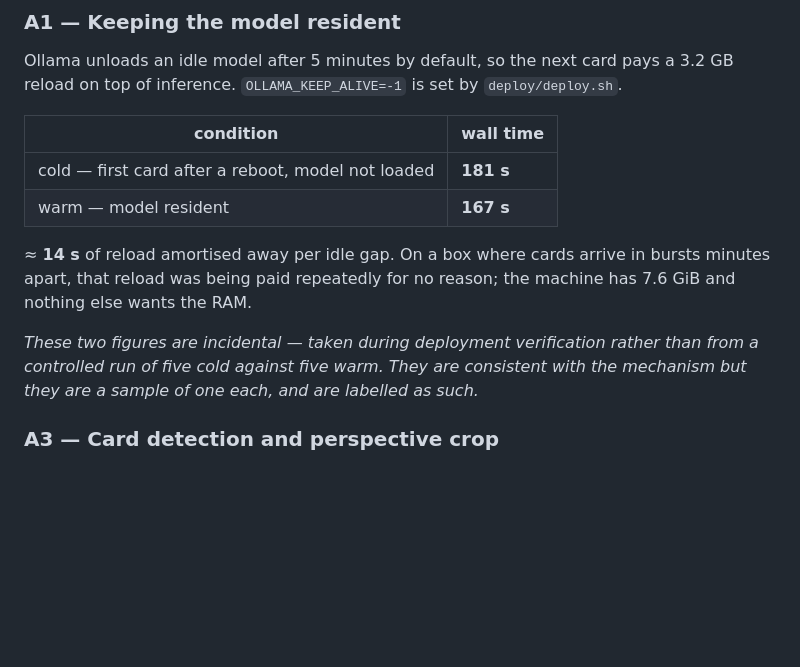
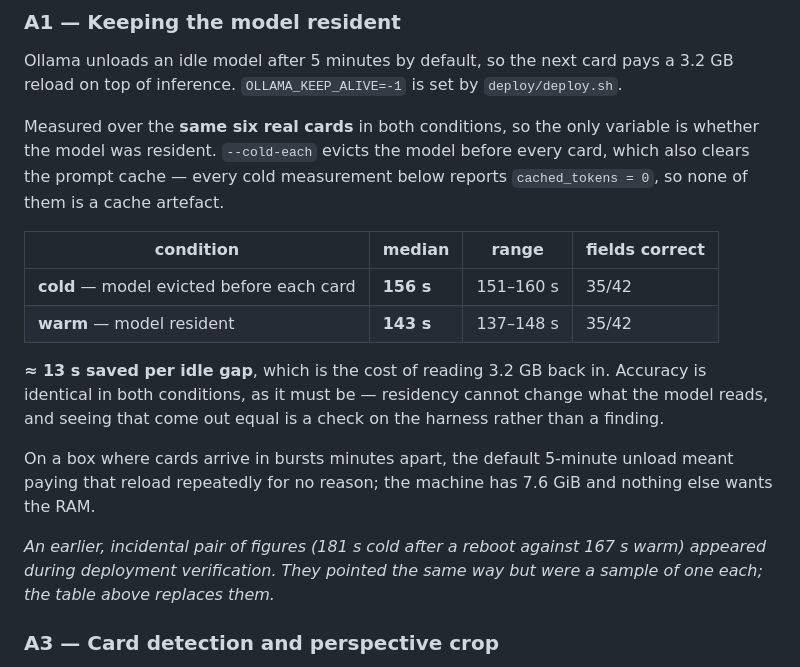
Before and after one commit to bharatsachya/card-reader, a Markdown page: README.md, the part around the change. Rendered like a GitHub page; blank space fills up the shorter version.

Commit message:
A1: replace the incidental cold-start figures with a controlled measurement
Six real cards measured in both conditions rather than one card each way.
Cold median 156s against warm 143s -- 13s per idle gap, the cost of reading
3.2 GB back in. Every cold measurement reports cached_tokens = 0, because
evicting the model also clears the prompt cache, so none of them is an
artefact.

Accuracy came out identical at 35/42 in both conditions. That is the expected
result -- residency cannot change what the model reads -- so it functions as a
check on the harness rather than as a finding.

```diff
--- a/README.md
+++ b/README.md
@@ -480,18 +480,28 @@ Ollama unloads an idle model after 5 minutes by default, so the next card pays
 a 3.2 GB reload on top of inference. `OLLAMA_KEEP_ALIVE=-1` is set by
 `deploy/deploy.sh`.
 
-| condition | wall time |
-|---|---|
-| cold — first card after a reboot, model not loaded | **181 s** |
-| warm — model resident | **167 s** |
+Measured over the **same six real cards** in both conditions, so the only
+variable is whether the model was resident. `--cold-each` evicts the model
+before every card, which also clears the prompt cache — every cold measurement
+below reports `cached_tokens = 0`, so none of them is a cache artefact.
 
-≈ **14 s** of reload amortised away per idle gap. On a box where cards arrive
-in bursts minutes apart, that reload was being paid repeatedly for no reason;
-the machine has 7.6 GiB and nothing else wants the RAM.
+| condition | median | range | fields correct |
+|---|---|---|---|
+| **cold** — model evicted before each card | **156 s** | 151–160 s | 35/42 |
+| **warm** — model resident | **143 s** | 137–148 s | 35/42 |
 
-*These two figures are incidental — taken during deployment verification rather
-than from a controlled run of five cold against five warm. They are consistent
-with the mechanism but they are a sample of one each, and are labelled as such.*
+**≈ 13 s saved per idle gap**, which is the cost of reading 3.2 GB back in.
+Accuracy is identical in both conditions, as it must be — residency cannot
+change what the model reads, and seeing that come out equal is a check on the
+harness rather than a finding.
+
+On a box where cards arrive in bursts minutes apart, the default 5-minute
+unload meant paying that reload repeatedly for no reason; the machine has
+7.6 GiB and nothing else wants the RAM.
+
+*An earlier, incidental pair of figures (181 s cold after a reboot against
+167 s warm) appeared during deployment verification. They pointed the same way
+but were a sample of one each; the table above replaces them.*
 
 ### A3 — Card detection and perspective crop
 
```
